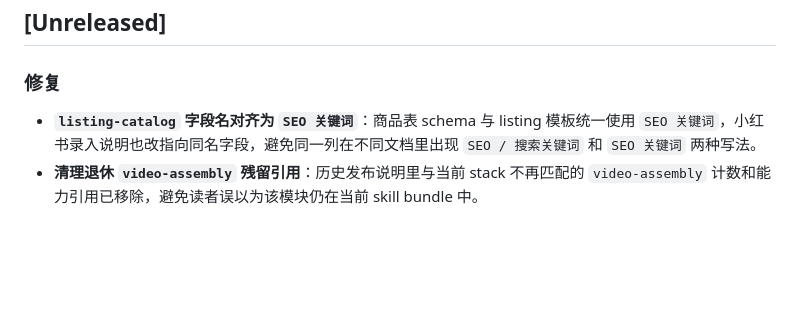
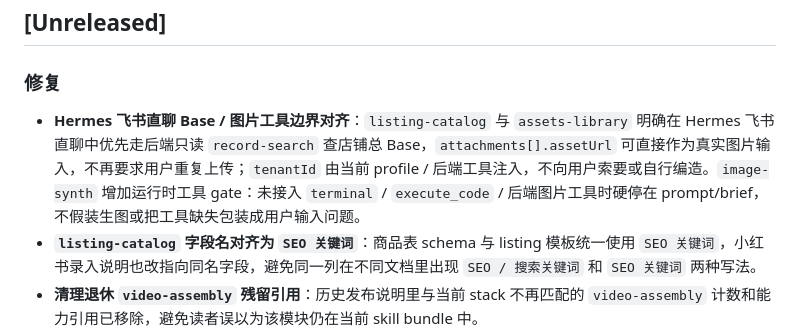
Before and after one commit to easyaitech/etsy-skills, a Markdown page: CHANGELOG.md, the part around the change. Drawn GitHub-style; blank space fills up the shorter version.

Commit message:
docs(changelog): note Hermes tool boundary guidance

```diff
--- a/CHANGELOG.md
+++ b/CHANGELOG.md
@@ -5,6 +5,7 @@
 ## [Unreleased]
 
 ### 修复
+- **Hermes 飞书直聊 Base / 图片工具边界对齐**：`listing-catalog` 与 `assets-library` 明确在 Hermes 飞书直聊中优先走后端只读 `record-search` 查店铺总 Base，`attachments[].assetUrl` 可直接作为真实图片输入，不再要求用户重复上传；`tenantId` 由当前 profile / 后端工具注入，不向用户索要或自行编造。`image-synth` 增加运行时工具 gate：未接入 `terminal` / `execute_code` / 后端图片工具时硬停在 prompt/brief，不假装生图或把工具缺失包装成用户输入问题。
 - **`listing-catalog` 字段名对齐为 `SEO 关键词`**：商品表 schema 与 listing 模板统一使用 `SEO 关键词`，小红书录入说明也改指向同名字段，避免同一列在不同文档里出现 `SEO / 搜索关键词` 和 `SEO 关键词` 两种写法。
 - **清理退休 `video-assembly` 残留引用**：历史发布说明里与当前 stack 不再匹配的 `video-assembly` 计数和能力引用已移除，避免读者误以为该模块仍在当前 skill bundle 中。
 - **统一 `Orders 订单` / `Customers 客户` 字段名（跨 orders-customers / logistics-tracking / 小红书 preset 对齐到 base-schema canonical）**：审计发现 `logistics-tracking` 回写订单表用的是自造的 `物流状态` / `物流签收日期`（还带「字段不存在就先建」），而 canonical schema 只有 `状态`（含 `已签收` 枚举值）+ `跟踪号` / `快递公司` / `发货日期`，且压根没有「实际签收日期」字段——SOP §5 算 `30天复购跟进日期 = 签收日 + 30天` 引用的「签收日」无处落库。修法：(1) `base-schema.md` 新增 canonical `签收日期`（实际 delivered 日，以 `track query` 签收事实回填、同步置 `状态=已签收`）；(2) `logistics-tracking/SKILL.md` 回写收口到 `状态`+`签收日期`，删自造字段名与「先建」；(3) `order-fulfillment-sop.md` §5「签收日」指向 `签收日期` 字段；(4) 小红书 preset `售后记录 JSON` → `小红书售后记录 JSON`（补前缀对齐 schema 定义）；(5) `30天复购跟进日期` 描述改为 `= 签收日期 + 30 天`。纯文档对齐，无运行时代码改动。
```
